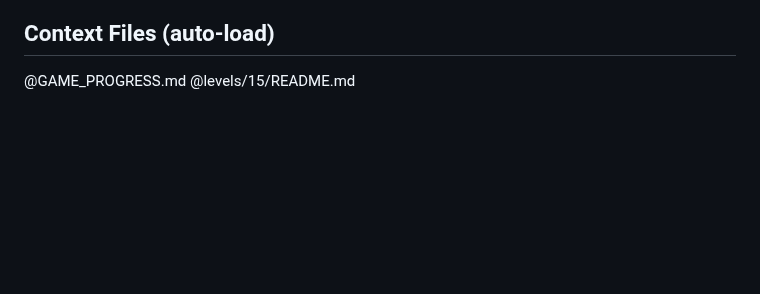
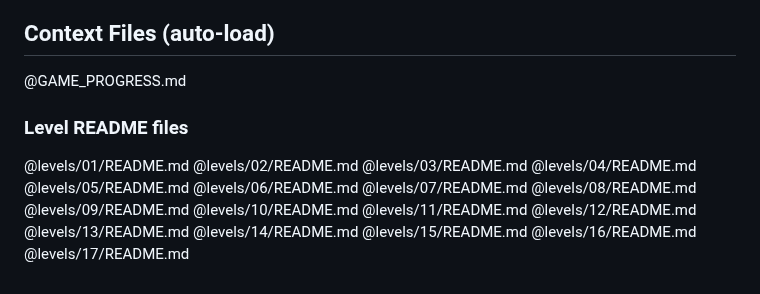
Before and after one commit to Samuell1/manik, a Markdown page: CLAUDE.md, the part around the change. GitHub-like rendering; blank space fills up the shorter version.

Commit message:
Add all level README files to CLAUDE.md context

```diff
--- a/CLAUDE.md
+++ b/CLAUDE.md
@@ -89,4 +89,22 @@ Pri každom obrázku VŽDY skontroluj:
 
 ## Context Files (auto-load)
 @GAME_PROGRESS.md
+
+### Level README files
+@levels/01/README.md
+@levels/02/README.md
+@levels/03/README.md
+@levels/04/README.md
+@levels/05/README.md
+@levels/06/README.md
+@levels/07/README.md
+@levels/08/README.md
+@levels/09/README.md
+@levels/10/README.md
+@levels/11/README.md
+@levels/12/README.md
+@levels/13/README.md
+@levels/14/README.md
 @levels/15/README.md
+@levels/16/README.md
+@levels/17/README.md
```
